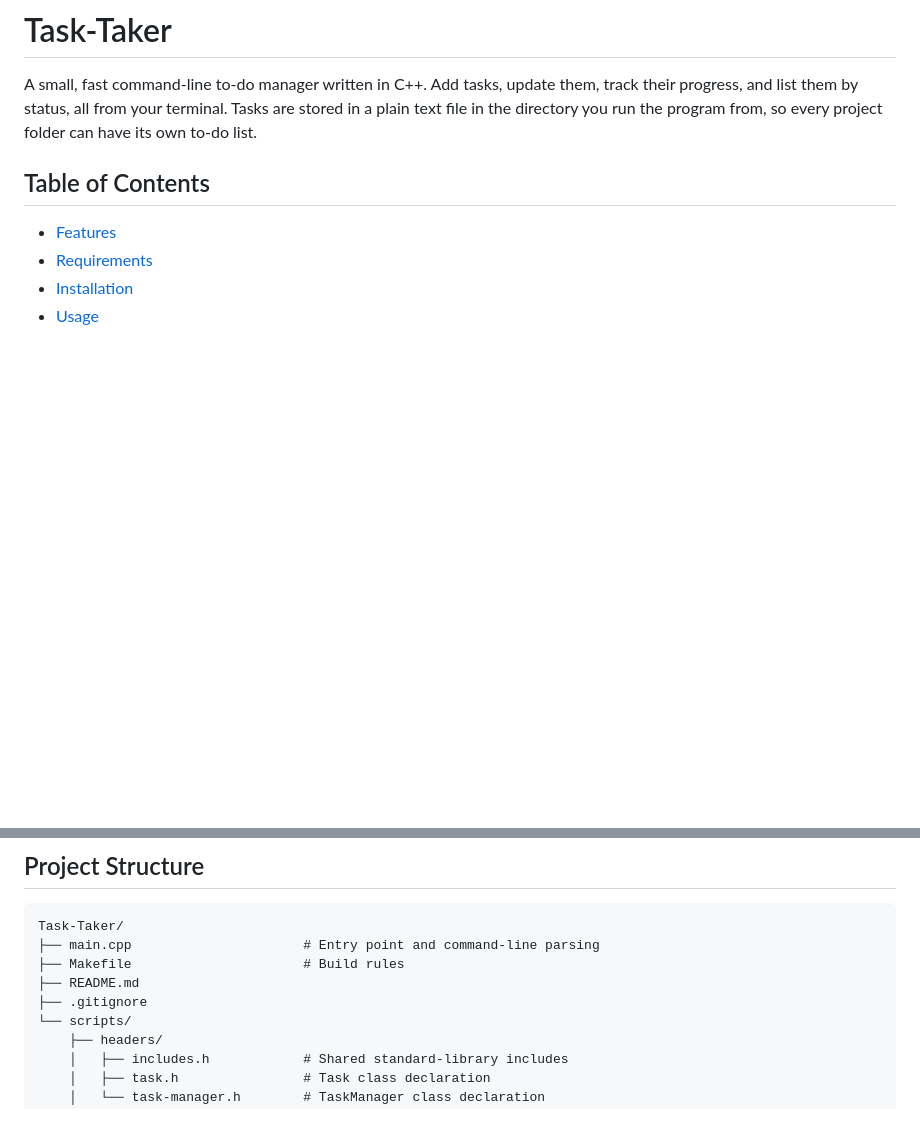
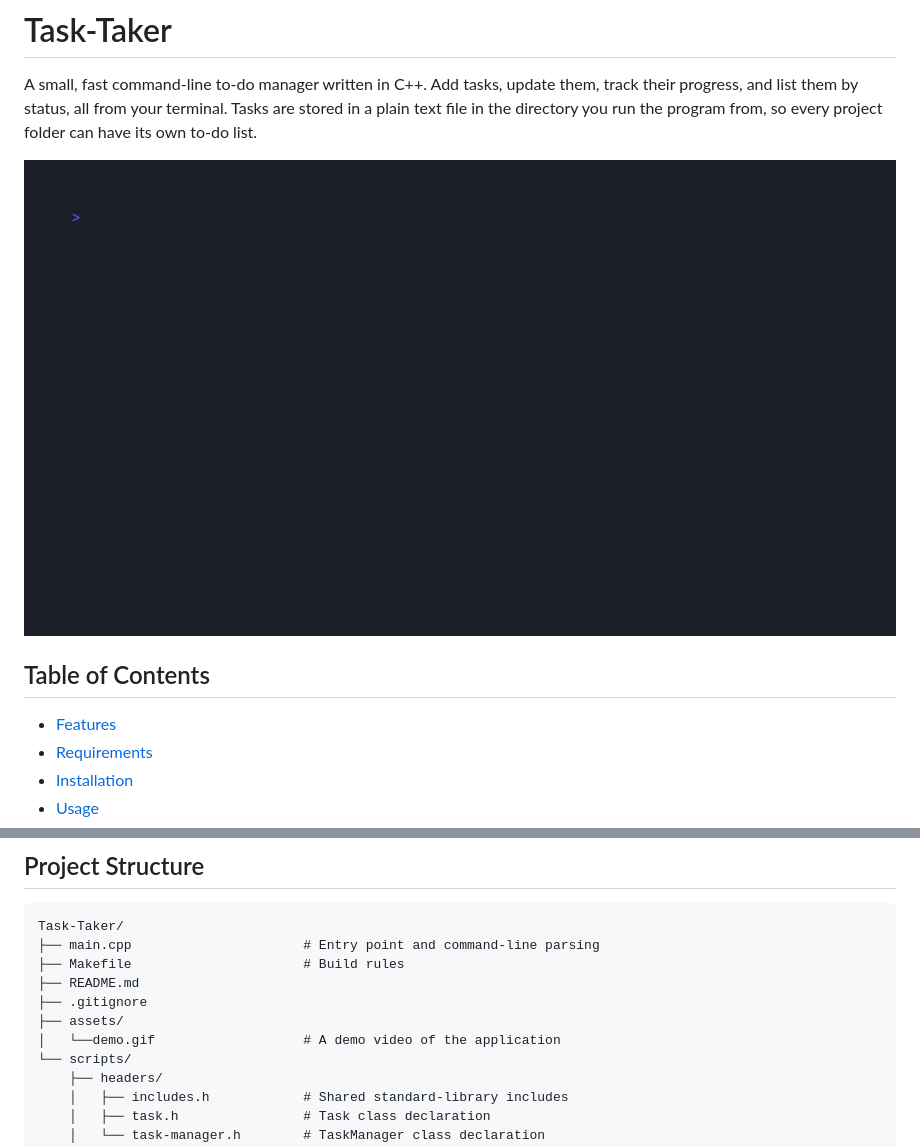
Before and after one commit to ChamalInd/Task-Taker, a Markdown page: README.md, 2 parts joined by grey strips. Rendered like a GitHub page; pictures changed too: assets/demo.gif (added); blank space fills up the shorter version.

Commit message:
Added a demo video

```diff
--- a/README.md
+++ b/README.md
@@ -1,6 +1,8 @@
 # Task-Taker
 
 A small, fast command-line to-do manager written in C++. Add tasks, update them, track their progress, and list them by status, all from your terminal. Tasks are stored in a plain text file in the directory you run the program from, so every project folder can have its own to-do list.
+
+![Task-Taker demo](assets/demo.gif)
 
 ## Table of Contents
 
@@ -167,6 +169,8 @@ Task-Taker/
 ├── Makefile                      # Build rules
 ├── README.md
 ├── .gitignore
+├── assets/
+│   └──demo.gif                   # A demo video of the application
 └── scripts/
     ├── headers/
     │   ├── includes.h            # Shared standard-library includes
```
